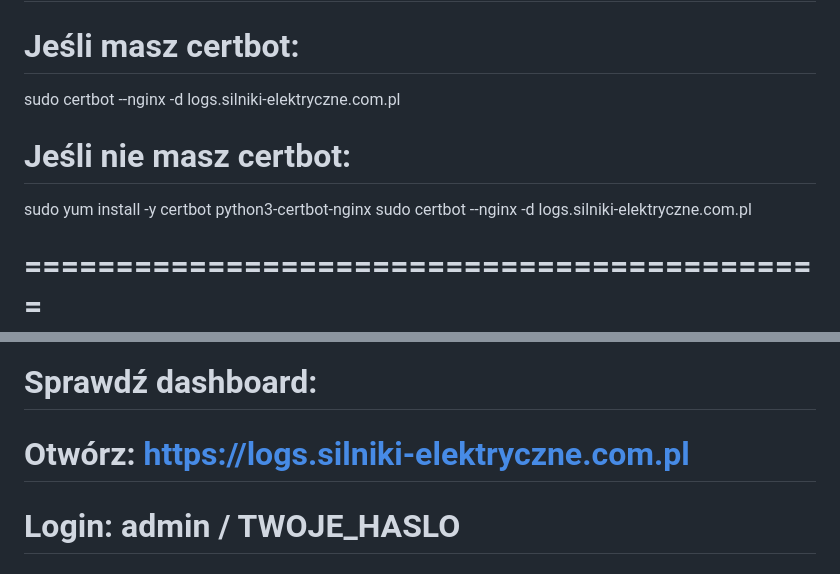
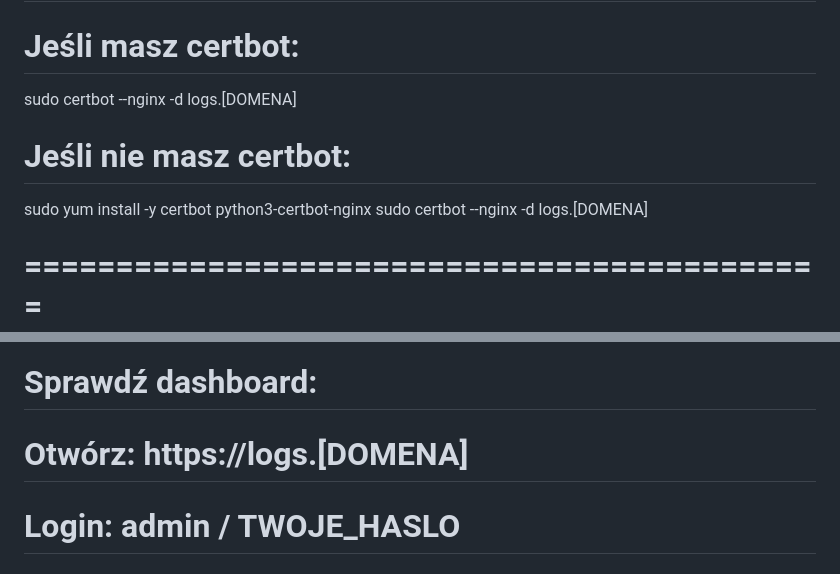
Before and after one commit to LeszczynskiKarol/logs-app, a Markdown page: SETUP.md, 2 parts joined by grey strips. Rendered like a GitHub page.

```diff
--- a/SETUP.md
+++ b/SETUP.md
@@ -96,12 +96,12 @@ curl -s http://logs.silniki-elektryczne.com.pl/api/stats -u admin:TWOJE_HASLO
 
 # Jeśli masz certbot:
 
-sudo certbot --nginx -d logs.silniki-elektryczne.com.pl
+sudo certbot --nginx -d logs.[DOMENA]
 
 # Jeśli nie masz certbot:
 
 sudo yum install -y certbot python3-certbot-nginx
-sudo certbot --nginx -d logs.silniki-elektryczne.com.pl
+sudo certbot --nginx -d logs.[DOMENA]
 
 # ============================================
 
@@ -136,7 +136,7 @@ curl -X POST http://localhost:4100/ingest \
 
 # Sprawdź dashboard:
 
-# Otwórz: https://logs.silniki-elektryczne.com.pl
+# Otwórz: https://logs.[DOMENA]
 
 # Login: admin / TWOJE_HASLO
 
```
Also changed, not shown: other parts of SETUP.md (+9 -9 lines).
